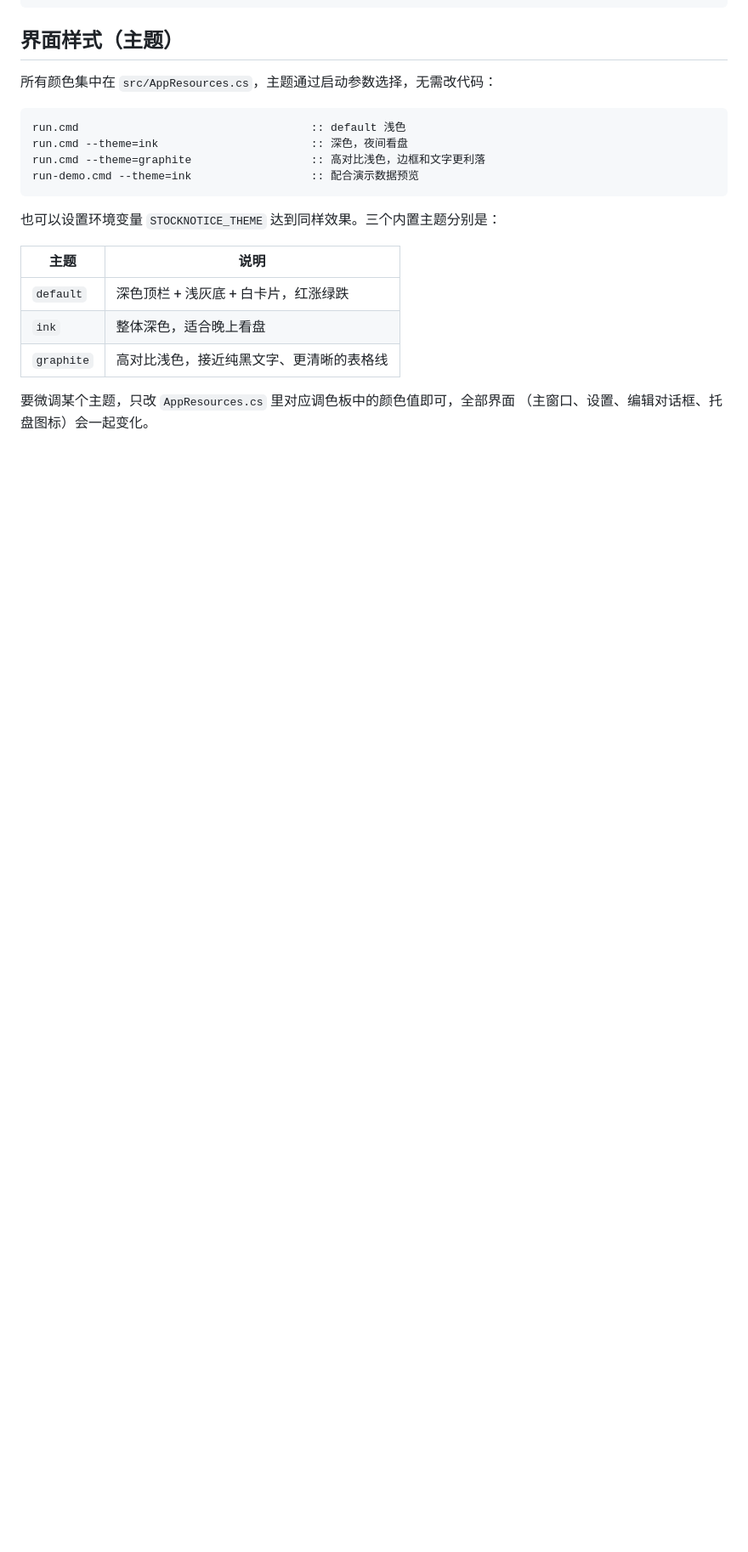
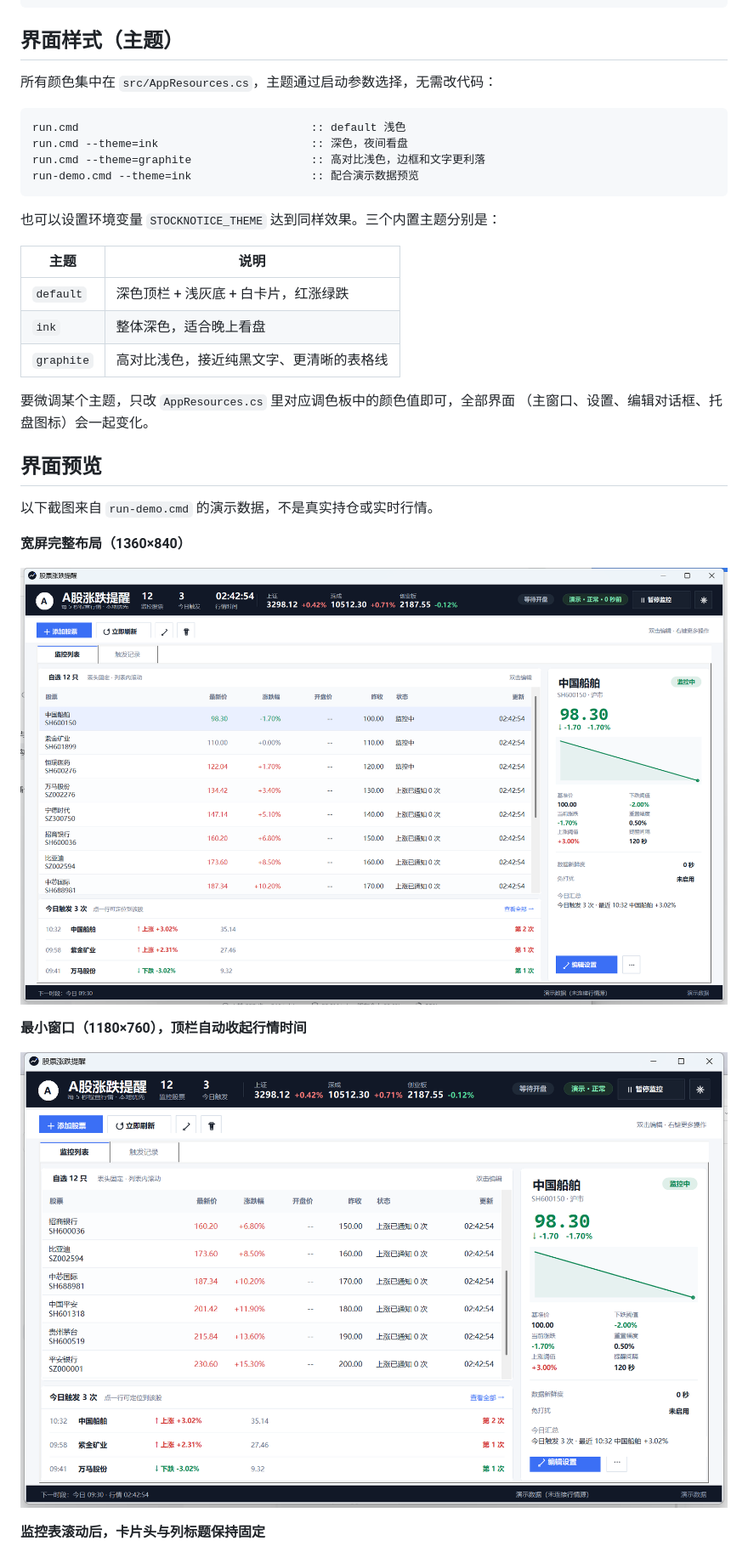
Before and after one commit to ZHY9981/stock-notice, a Markdown page: README.md, the part around one of its changes. Shown at 85% size. GitHub-like rendering; pictures changed too: concepts/main-ui-current-compact.png (added), concepts/main-ui-current-wide.png (added); blank space fills up the shorter version.

Commit message:
docs: 归档当前界面截图并记录联网验收
- README 增加宽屏、最小窗口、固定表头、ink 和空状态截图

- 记录 600519/000001 与三只指数的联网抽查结果

- 截图归档到 concepts/main-ui-current-*.png，不再依赖 build 临时目录

```diff
--- a/README.md
+++ b/README.md
@@ -114,3 +115,18 @@ run-demo.cmd --theme=ink                  :: 配合演示数据预览
 
 要微调某个主题，只改 `AppResources.cs` 里对应调色板中的颜色值即可，全部界面
 （主窗口、设置、编辑对话框、托盘图标）会一起变化。
+
+## 界面预览
+
+以下截图来自 `run-demo.cmd` 的演示数据，不是真实持仓或实时行情。
+
+**宽屏完整布局（1360×840）**
+
+![宽屏完整布局](concepts/main-ui-current-wide.png)
+
+**最小窗口（1180×760），顶栏自动收起行情时间**
+
+![最小窗口](concepts/main-ui-current-compact.png)
+
+**监控表滚动后，卡片头与列标题保持固定**
+
```
Also changed, not shown: other parts of README.md (+5 -0 lines), PROJECT_STATUS.md (+24 -24 lines), concepts/main-ui-current-empty.png (added), concepts/main-ui-current-ink.png (added), concepts/main-ui-current-scrolled.png (added).
